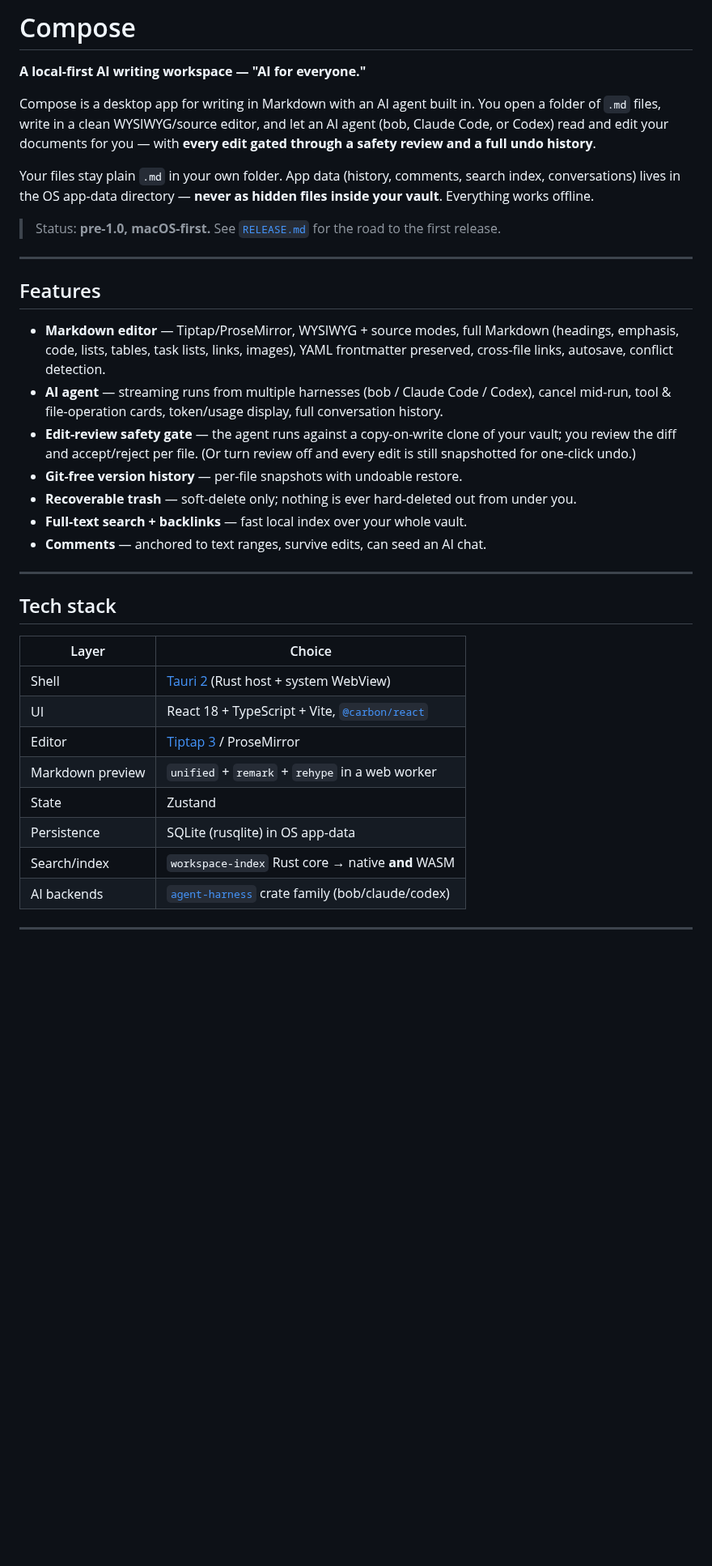
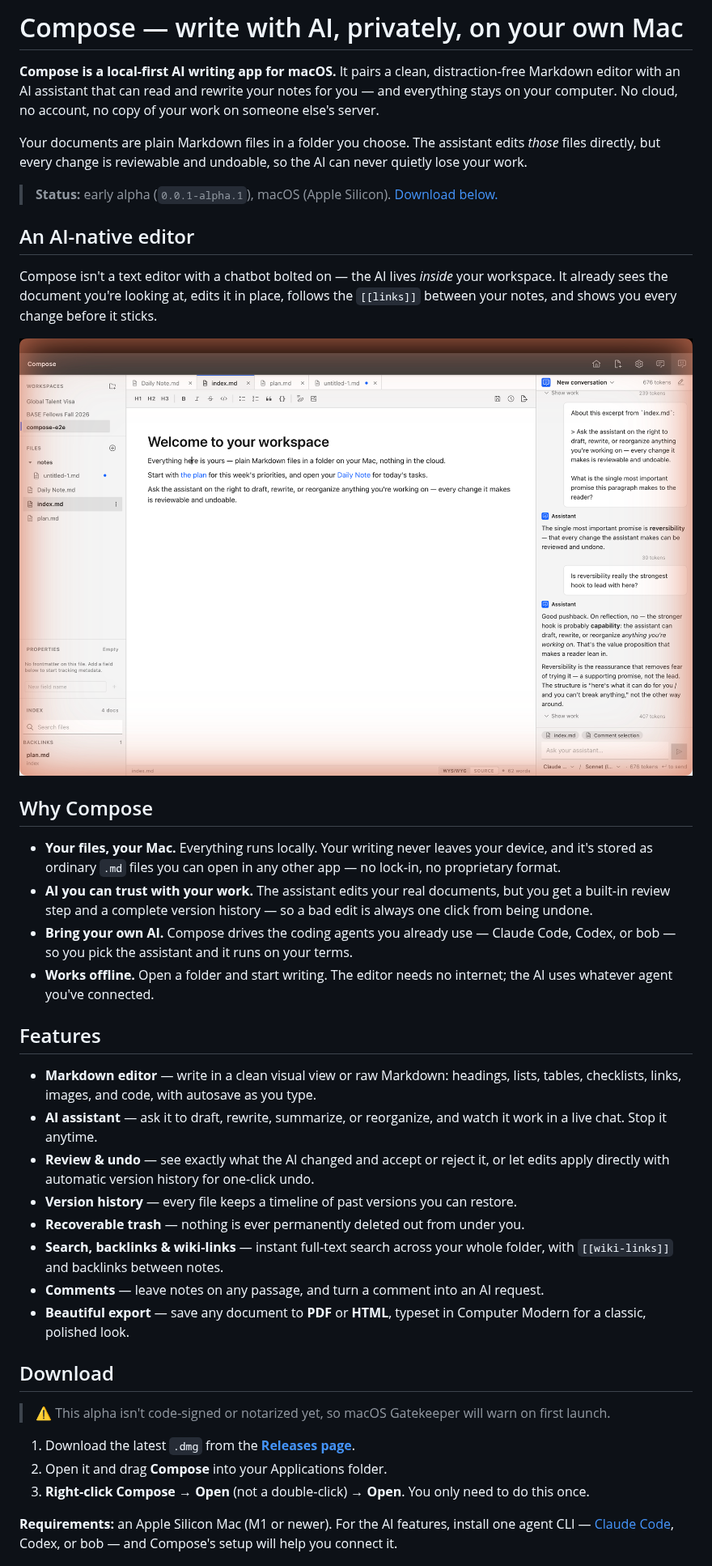
Before and after one commit to getlatentic/compose, a Markdown page: README.md, the part around one of its changes. Shown at 81% size. Drawn GitHub-style; pictures changed too: .github/screenshot.png (added); blank space fills up the shorter version.

```diff
--- a/README.md
+++ b/README.md
@@ -1,52 +1,42 @@
-# Compose
+# Compose — write with AI, privately, on your own Mac
 
-**A local-first AI writing workspace — "AI for everyone."**
+**Compose is a local-first AI writing app for macOS.** It pairs a clean, distraction‑free Markdown editor with an AI assistant that can read and rewrite your notes for you — and everything stays on your computer. No cloud, no account, no copy of your work on someone else's server.
 
-Compose is a desktop app for writing in Markdown with an AI agent built in. You
-open a folder of `.md` files, write in a clean WYSIWYG/source editor, and let an
-AI agent (bob, Claude Code, or Codex) read and edit your documents for you — with
-**every edit gated through a safety review and a full undo history**.
+Your documents are plain Markdown files in a folder you choose. The assistant edits *those* files directly, but every change is reviewable and undoable, so the AI can never quietly lose your work.
 
-Your files stay plain `.md` in your own folder. App data (history, comments,
-search index, conversations) lives in the OS app-data directory — **never as
-hidden files inside your vault**. Everything works offline.
+> **Status:** early alpha (`0.0.1-alpha.1`), macOS (Apple Silicon). [Download below.](#download)
 
-> Status: **pre-1.0, macOS-first.** See [`RELEASE.md`](RELEASE.md) for the road
-> to the first release.
+## An AI-native editor
 
----
+Compose isn't a text editor with a chatbot bolted on — the AI lives *inside* your workspace. It already sees the document you're looking at, edits it in place, follows the `[[links]]` between your notes, and shows you every change before it sticks.
+
+![Compose — an AI-native Markdown editor with the assistant working alongside your notes](.github/screenshot.png)
+
+## Why Compose
+
+- **Your files, your Mac.** Everything runs locally. Your writing never leaves your device, and it's stored as ordinary `.md` files you can open in any other app — no lock‑in, no proprietary format.
+- **AI you can trust with your work.** The assistant edits your real documents, but you get a built‑in review step and a complete version history — so a bad edit is always one click from being undone.
+- **Bring your own AI.** Compose drives the coding agents you already use — Claude Code, Codex, or bob — so you pick the assistant and it runs on your terms.
+- **Works offline.** Open a folder and start writing. The editor needs no internet; the AI uses whatever agent you've connected.
 
 ## Features
 
-- **Markdown editor** — Tiptap/ProseMirror, WYSIWYG + source modes, full
-  Markdown (headings, emphasis, code, lists, tables, task lists, links, images),
-  YAML frontmatter preserved, cross-file links, autosave, conflict detection.
-- **AI agent** — streaming runs from multiple harnesses (bob / Claude Code /
-  Codex), cancel mid-run, tool & file-operation cards, token/usage display, full
-  conversation history.
-- **Edit-review safety gate** — the agent runs against a copy-on-write clone of
-  your vault; you review the diff and accept/reject per file. (Or turn review off
-  and every edit is still snapshotted for one-click undo.)
-- **Git-free version history** — per-file snapshots with undoable restore.
-- **Recoverable trash** — soft-delete only; nothing is ever hard-deleted out
-  from under you.
-- **Full-text search + backlinks** — fast local index over your whole vault.
-- **Comments** — anchored to text ranges, survive edits, can seed an AI chat.
+- **Markdown editor** — write in a clean visual view or raw Markdown: headings, lists, tables, checklists, links, images, and code, with autosave as you type.
+- **AI assistant** — ask it to draft, rewrite, summarize, or reorganize, and watch it work in a live chat. Stop it anytime.
+- **Review & undo** — see exactly what the AI changed and accept or reject it, or let edits apply directly with automatic version history for one‑click undo.
+- **Version history** — every file keeps a timeline of past versions you can restore.
+- **Recoverable trash** — nothing is ever permanently deleted out from under you.
+- **Search, backlinks & wiki‑links** — instant full‑text search across your whole folder, with `[[wiki‑links]]` and backlinks between notes.
+- **Comments** — leave notes on any passage, and turn a comment into an AI request.
+- **Beautiful export** — save any document to **PDF** or **HTML**, typeset in Computer Modern for a classic, polished look.
 
----
+## Download
 
-## Tech stack
+> ⚠️ This alpha isn't code‑signed or notarized yet, so macOS Gatekeeper will warn on first launch.
 
-| Layer | Choice |
-|---|---|
-| Shell | [Tauri 2](https://tauri.app) (Rust host + system WebView) |
-| UI | React 18 + TypeScript + Vite, [`@carbon/react`](https://carbondesignsystem.com) |
-| Editor | [Tiptap 3](https://tiptap.dev) / ProseMirror |
-| Markdown preview | `unified` + `remark` + `rehype` in a web worker |
-| State | Zustand |
-| Persistence | SQLite (rusqlite) in OS app-data |
-| Search/index | `workspace-index` Rust core → native **and** WASM |
-| AI backends | [`agent-harness`](https://github.com/getlatentic/agent-harness) crate family (bob/claude/codex) |
+1. Download the latest `.dmg` from the [**Releases page**](https://github.com/getlatentic/compose/releases/latest).
+2. Open it and drag **Compose** into your Applications folder.
+3. **Right‑click Compose → Open** (not a double‑click) → **Open**. You only need to do this once.
 
----
+**Requirements:** an Apple Silicon Mac (M1 or newer). For the AI features, install one agent CLI — [Claude Code](https://claude.com/claude-code), Codex, or bob — and Compose's setup will help you connect it.
 
```
Also changed, not shown: other parts of README.md (+5 -82 lines), 4 other files.
